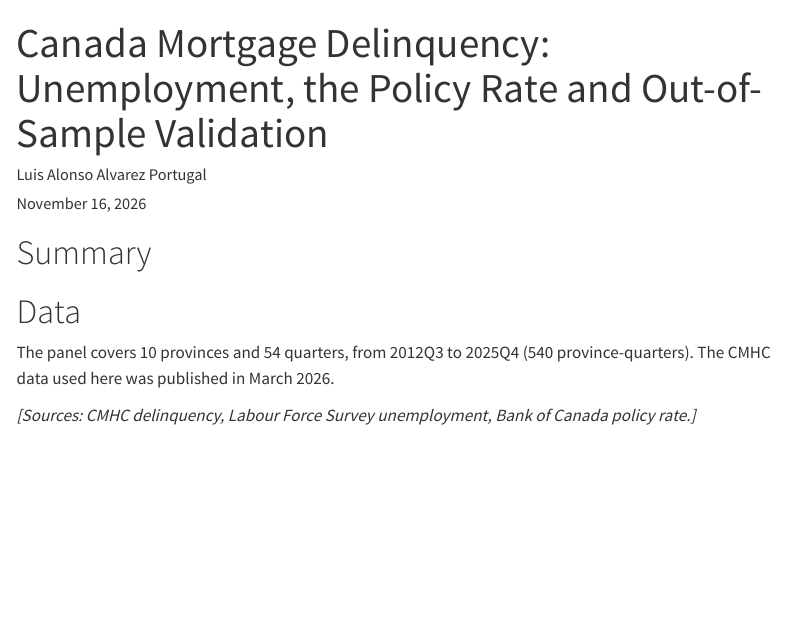
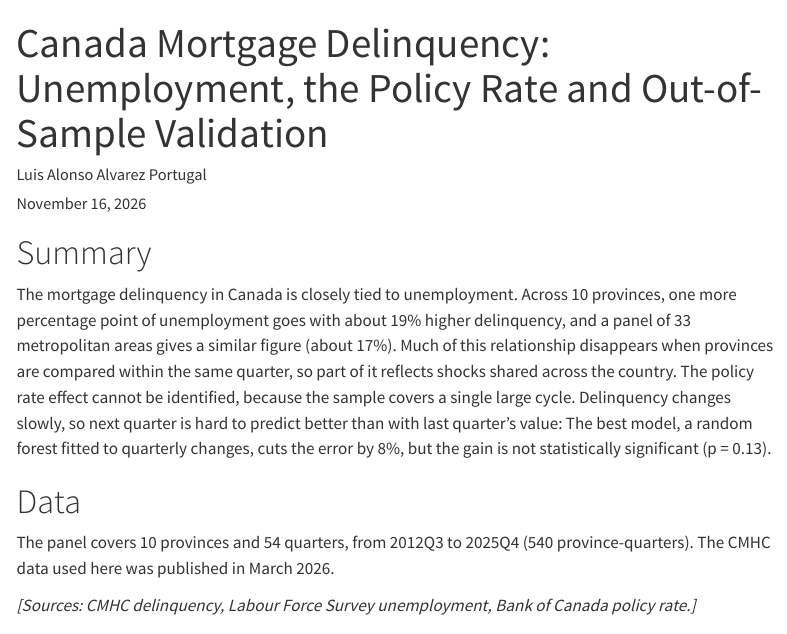
Before and after one commit to luisalonso8/Canada_mortgage_risk, a Quarto document (reports/report.qmd): the page in a window 1100 px wide, from its top. Rendered offline with R 4.5, knitr and Pandoc in place of Quarto, with nearby package versions; menus at the side of the page are left out.

Commit message:
Summary with main results

```diff
--- a/reports/report.qmd
+++ b/reports/report.qmd
@@ -45,7 +45,7 @@ model_labels <- c(
 
 # Summary
 
-
+The mortgage delinquency in Canada is closely tied to unemployment. Across 10 provinces, one more percentage point of unemployment goes with about 19% higher delinquency, and a panel of 33 metropolitan areas gives a similar figure (about 17%). Much of this relationship disappears when provinces are compared within the same quarter, so part of it reflects shocks shared across the country. The policy rate effect cannot be identified, because the sample covers a single large cycle. Delinquency changes slowly, so next quarter is hard to predict better than with last quarter’s value: The best model, a random forest fitted to quarterly changes, cuts the error by 8%, but the gain is not statistically significant (p = 0.13).
 
 # Data
 
```
